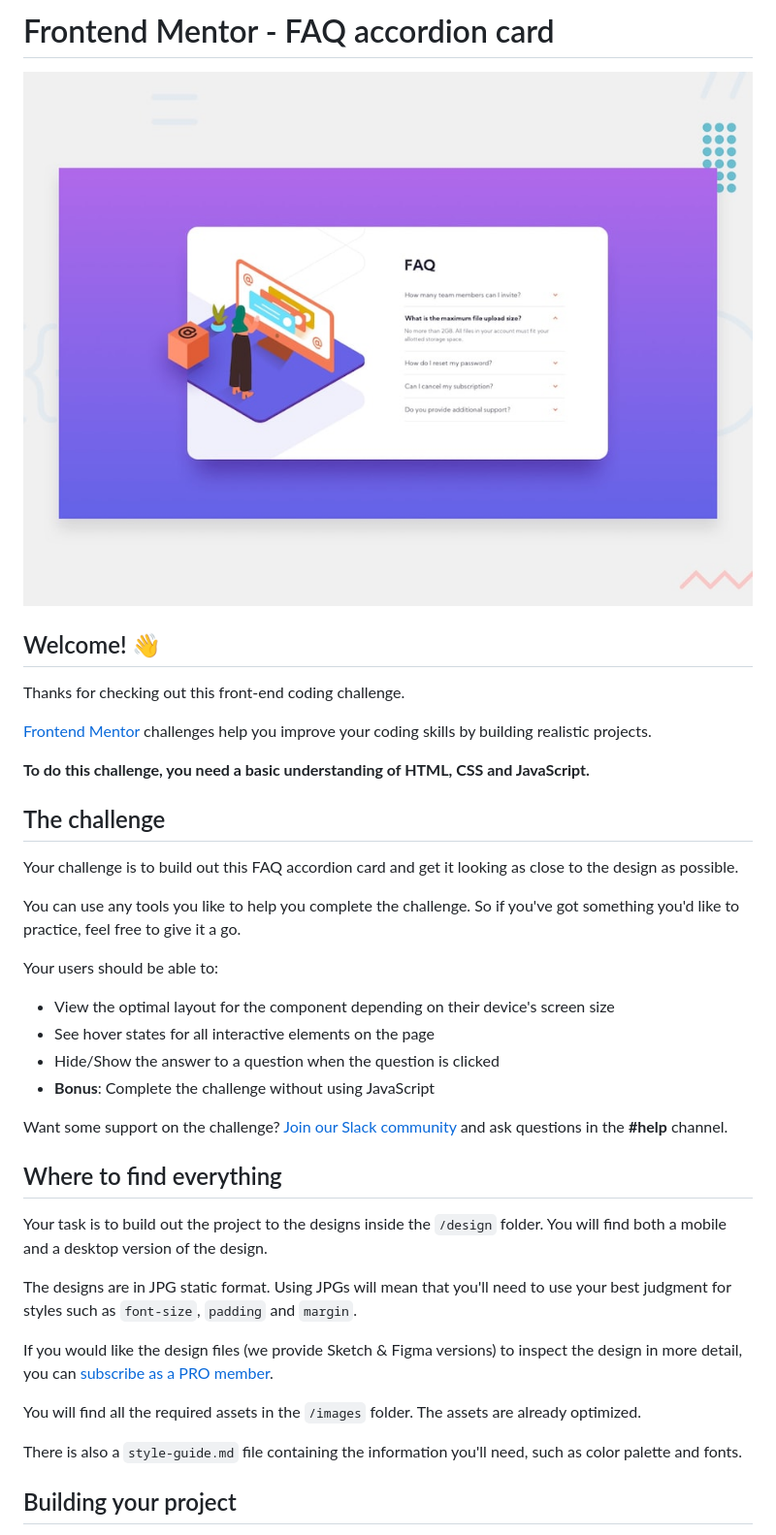
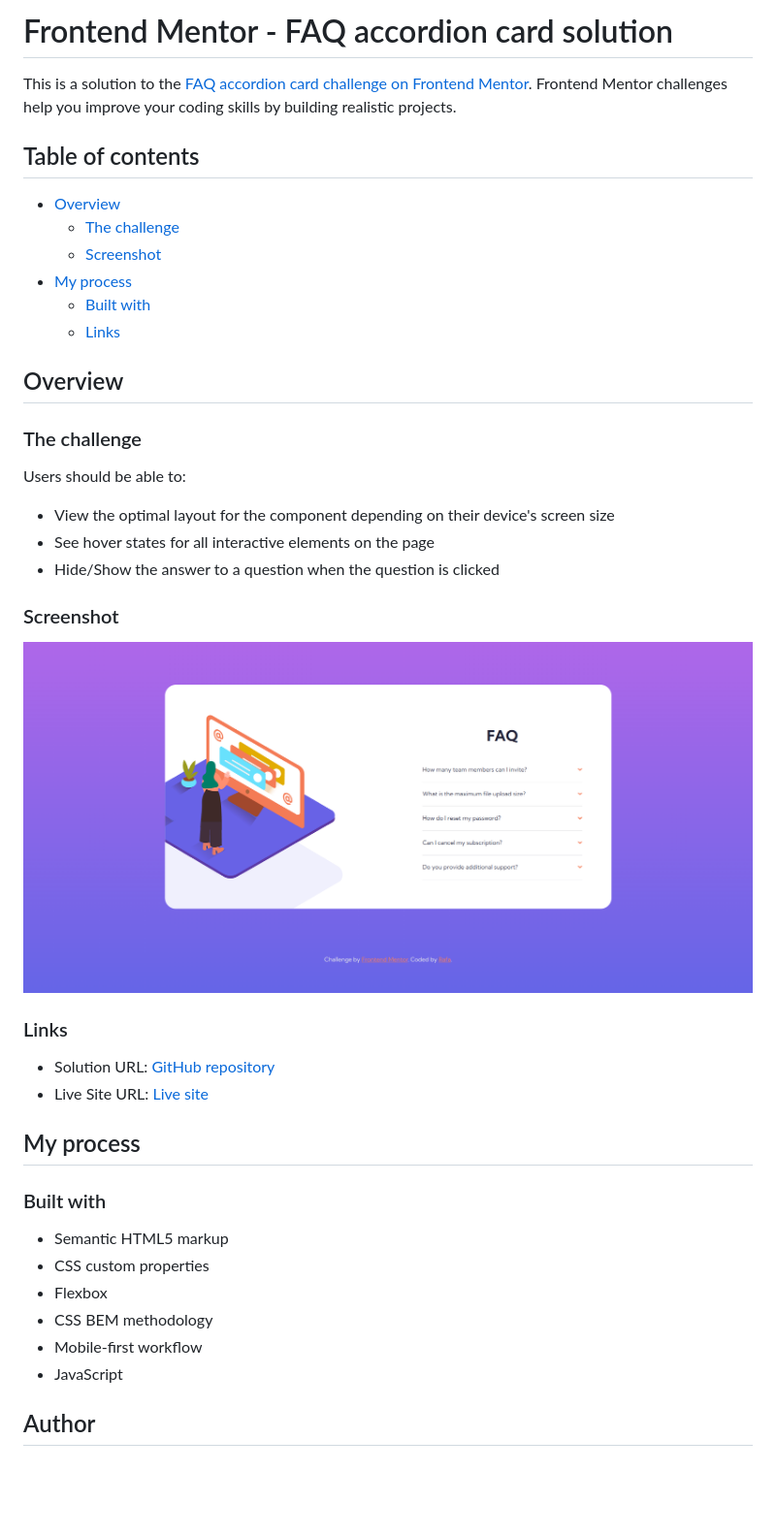
Before and after one commit to rafacovez/FAQ-accordion-card, a Markdown page: README.md, the part around the change printed below. Shown: that part at 97% size. Drawn GitHub-style; pictures changed too: images/preview.png (added); blank space fills up the shorter version.

```diff
--- a/README.md
+++ b/README.md
@@ -1,41 +1,45 @@
-# Frontend Mentor - FAQ accordion card
+# Frontend Mentor - FAQ accordion card solution
 
-![Design preview for the FAQ accordion card coding challenge](./design/desktop-preview.jpg)
+This is a solution to the [FAQ accordion card challenge on Frontend Mentor](https://www.frontendmentor.io/challenges/faq-accordion-card-XlyjD0Oam). Frontend Mentor challenges help you improve your coding skills by building realistic projects.
 
-## Welcome! 👋
+## Table of contents
 
-Thanks for checking out this front-end coding challenge.
+- [Overview](#overview)
+  - [The challenge](#the-challenge)
+  - [Screenshot](#screenshot)
+- [My process](#my-process)
+  - [Built with](#built-with)
+  - [Links](#links)
 
-[Frontend Mentor](https://www.frontendmentor.io) challenges help you improve your coding skills by building realistic projects.
+## Overview
 
-**To do this challenge, you need a basic understanding of HTML, CSS and JavaScript.**
+### The challenge
 
-## The challenge
-
-Your challenge is to build out this FAQ accordion card and get it looking as close to the design as possible.
-
-You can use any tools you like to help you complete the challenge. So if you've got something you'd like to practice, feel free to give it a go.
-
-Your users should be able to:
+Users should be able to:
 
 - View the optimal layout for the component depending on their device's screen size
 - See hover states for all interactive elements on the page
 - Hide/Show the answer to a question when the question is clicked
-- **Bonus**: Complete the challenge without using JavaScript
 
-Want some support on the challenge? [Join our Slack community](https://www.frontendmentor.io/slack) and ask questions in the **#help** channel.
+### Screenshot
 
-## Where to find everything
+![](./images/preview.png)
 
-Your task is to build out the project to the designs inside the `/design` folder. You will find both a mobile and a desktop version of the design.
+### Links
 
-The designs are in JPG static format. Using JPGs will mean that you'll need to use your best judgment for styles such as `font-size`, `padding` and `margin`.
+- Solution URL: [GitHub repository](https://github.com/rafacovez/FAQ-accordion-card)
+- Live Site URL: [Live site](https://faq-accordion-card-omega-liard.vercel.app)
 
-If you would like the design files (we provide Sketch & Figma versions) to inspect the design in more detail, you can [subscribe as a PRO member](https://www.frontendmentor.io/pro).
+## My process
 
-You will find all the required assets in the `/images` folder. The assets are already optimized.
+### Built with
 
-There is also a `style-guide.md` file containing the information you'll need, such as color palette and fonts.
+- Semantic HTML5 markup
+- CSS custom properties
+- Flexbox
+- CSS BEM methodology
+- Mobile-first workflow
+- JavaScript
 
-## Building your project
+## Author
 
```
Also changed, not shown: other parts of README.md (+4 -53 lines).
